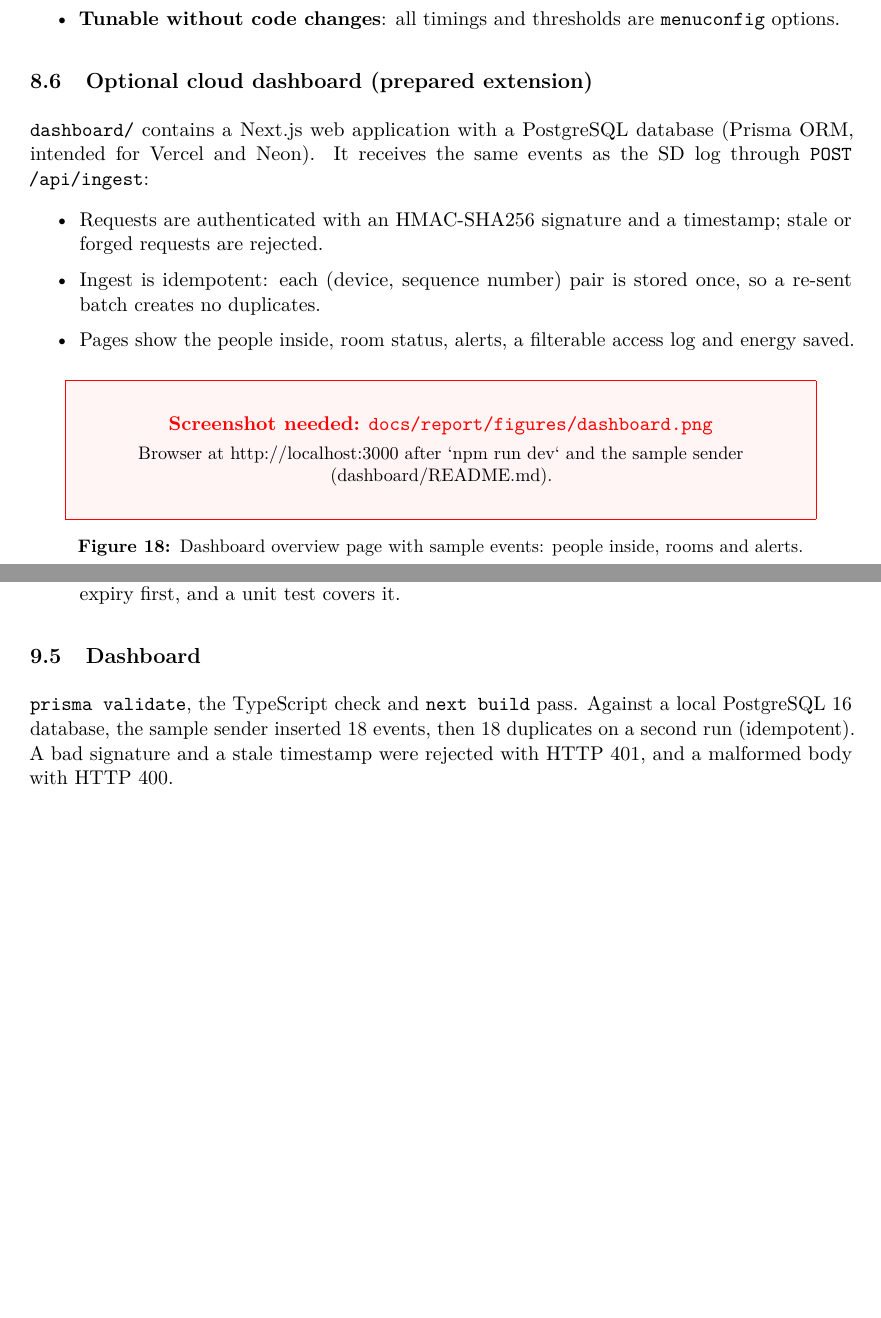
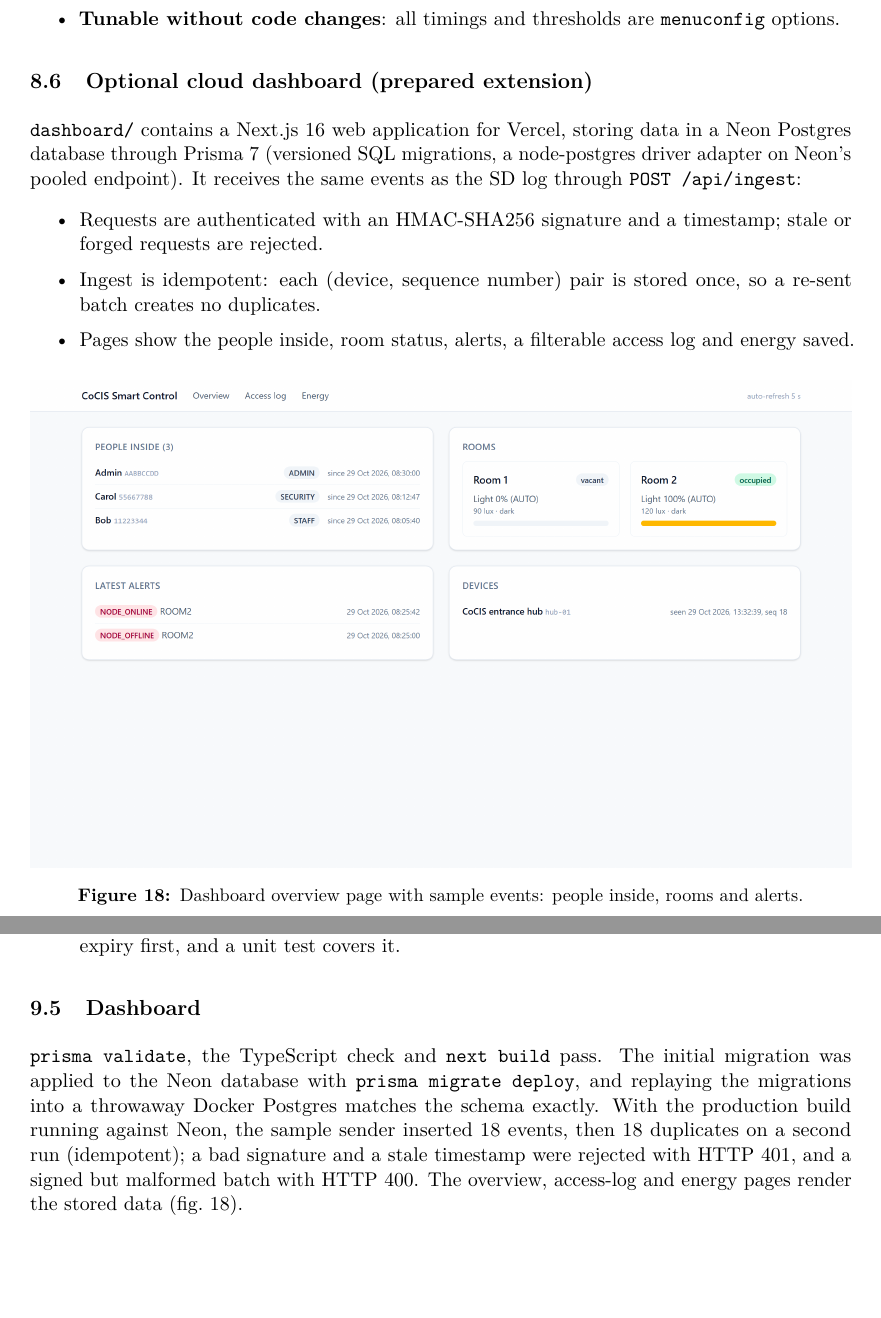
Before and after one commit to innocentinnox/Smart-Control-and-Monitoring-System-for-COCIS, a LaTeX document (docs/report/main.tex, which reads docs/report/sections/08_innovation.tex, docs/report/sections/09_testing.tex): two parts of pages 28 and 31 of 37, joined at a grey line, cut so that both start at the same text, the shorter picture padded with empty space. Compiled offline with pdfLaTeX.

Commit message:
docs(report): dashboard on Neon with Prisma 7, and its screenshot
Innovation and testing sections describe the Prisma 7 / Neon setup and
the tests run against Neon (migration, idempotent ingest, 401/400
paths, pages); dashboard.png fills the last screenshot slot.

```diff
--- a/docs/report/sections/08_innovation.tex
+++ b/docs/report/sections/08_innovation.tex
@@ -60,8 +60,9 @@ the following, grouped by the goal named in the brief.
 \end{itemize}
 
 \subsection{Optional cloud dashboard (prepared extension)}
-\file{dashboard/} contains a Next.js web application with a PostgreSQL database (Prisma ORM,
-intended for Vercel and Neon). It receives the same events as the SD log through
+\file{dashboard/} contains a Next.js~16 web application for Vercel, storing data in a Neon
+Postgres database through Prisma~7 (versioned SQL migrations, a node-postgres driver adapter on
+Neon's pooled endpoint). It receives the same events as the SD log through
 \code{POST /api/ingest}:
 \begin{itemize}
   \item Requests are authenticated with an HMAC-SHA256 signature and a timestamp; stale or forged
@@ -72,7 +73,7 @@ intended for Vercel and Neon). It receives the same events as the SD log through
         saved.
 \end{itemize}
 \screenshot{dashboard}{Dashboard overview page with sample events: people inside, rooms and alerts.}
-  {Browser at http://localhost:3000 after `npm run dev` and the sample sender (dashboard/README.md).}
+  {Dashboard overview with the sample events.}
 
 It was tested end to end with a script that sends signed sample events. The firmware does
 \emph{not} yet send events to it (\cref{sec:limitations}), and the system never depends on it.
--- a/docs/report/sections/09_testing.tex
+++ b/docs/report/sections/09_testing.tex
@@ -106,7 +106,10 @@ Testing in the simulator and code review found real bugs, which were fixed:
 \end{itemize}
 
 \subsection{Dashboard}
-\code{prisma validate}, the TypeScript check and \code{next build} pass. Against a local
-PostgreSQL 16 database, the sample sender inserted 18 events, then 18 duplicates on a second run
-(idempotent). A bad signature and a stale timestamp were rejected with HTTP 401, and a malformed
-body with HTTP 400.
+\code{prisma validate}, the TypeScript check and \code{next build} pass. The initial migration
+was applied to the Neon database with \code{prisma migrate deploy}, and replaying the migrations
+into a throwaway Docker Postgres matches the schema exactly. With the production build running
+against Neon, the sample sender inserted 18 events, then 18 duplicates on a second run
+(idempotent); a bad signature and a stale timestamp were rejected with HTTP 401, and a signed but
+malformed batch with HTTP 400. The overview, access-log and energy pages render the stored data
+(\cref{fig:dashboard}).
```
Also changed, not shown: docs/report.pdf, docs/report/figures/dashboard.png (added).
